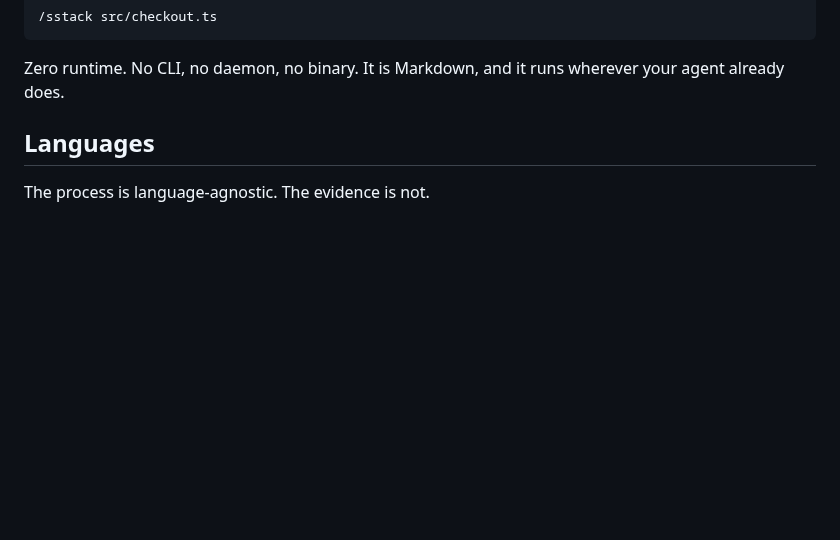
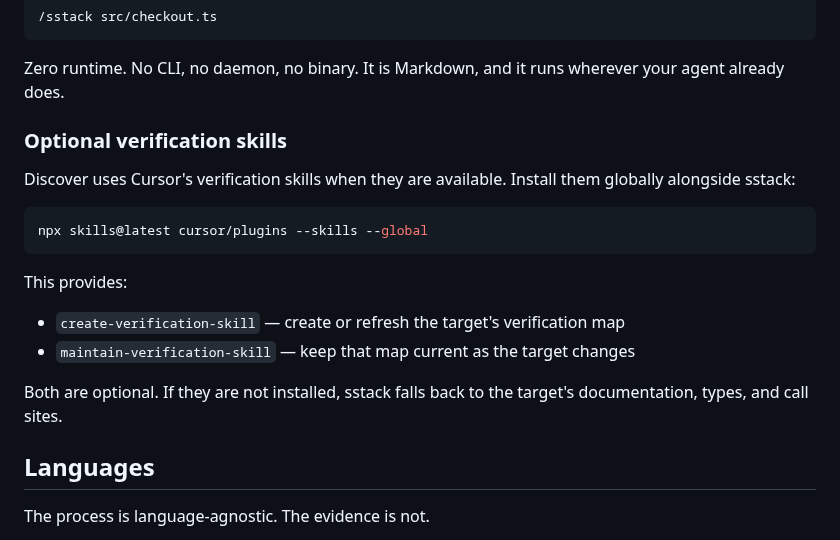
Before and after one commit to mhenke/sstack, a Markdown page: README.md, the part around the change. Drawn GitHub-style; blank space fills up the shorter version.

Commit message:
docs: document optional verification skills

````diff
--- a/README.md
+++ b/README.md
@@ -52,6 +52,25 @@ Then:
 
 Zero runtime. No CLI, no daemon, no binary. It is Markdown, and it
 runs wherever your agent already does.
+
+### Optional verification skills
+
+Discover uses Cursor's verification skills when they are available.
+Install them globally alongside sstack:
+
+```bash
+npx skills@latest cursor/plugins --skills --global
+```
+
+This provides:
+
+- `create-verification-skill` — create or refresh the target's
+  verification map
+- `maintain-verification-skill` — keep that map current as the target
+  changes
+
+Both are optional. If they are not installed, sstack falls back to the
+target's documentation, types, and call sites.
 
 ## Languages
 
````
